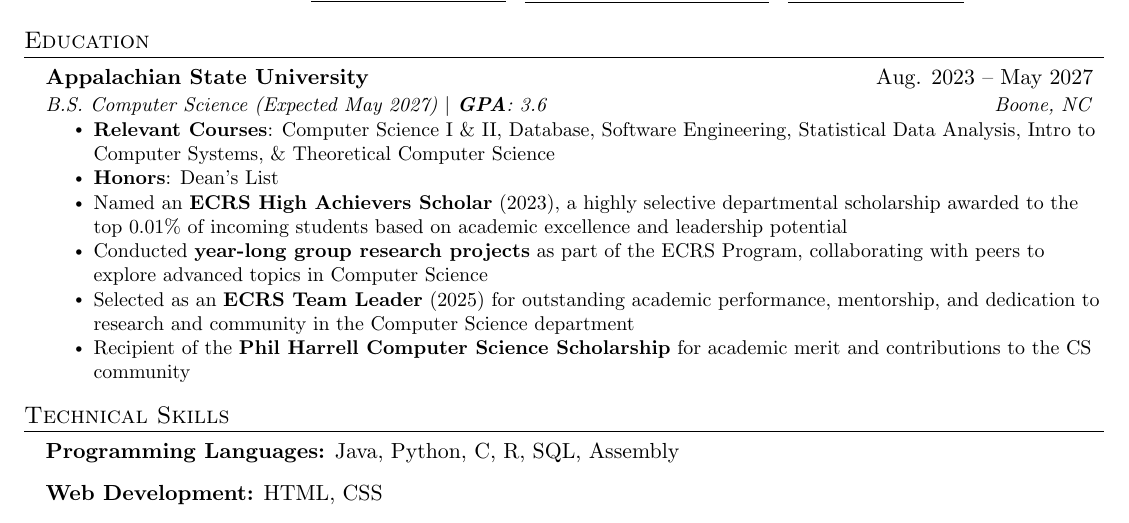
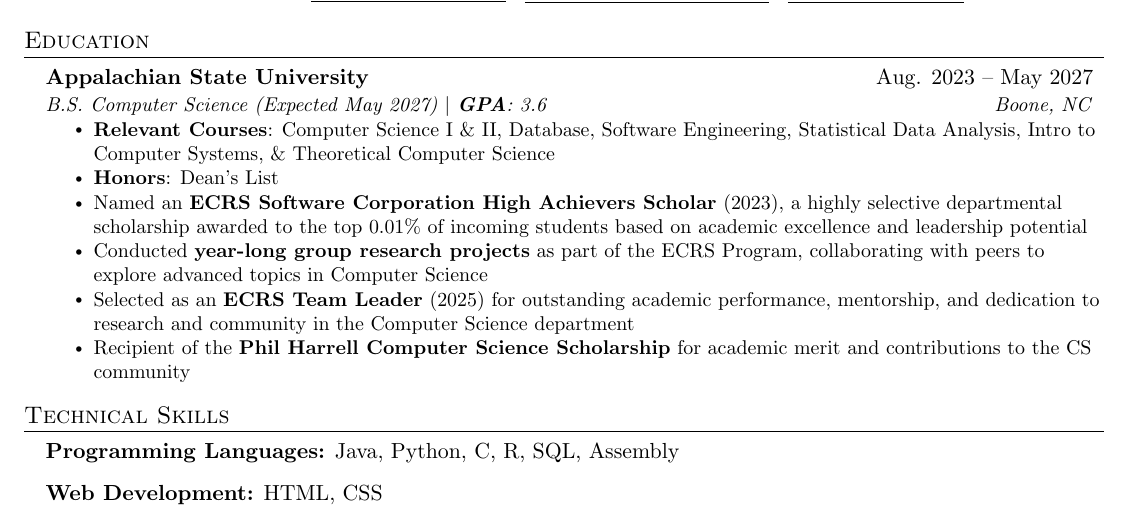
Before and after one commit to Fouts-C/LaTeX-Resume-Carson-Fouts, a LaTeX CV (Fouts,Carson_Latex_Resume.tex): part of the page, cut so that both start at the same text. Compiled offline with pdfLaTeX.

Commit message:
Update Fouts,Carson_Latex_Resume.tex

```diff
--- a/Fouts,Carson_Latex_Resume.tex
+++ b/Fouts,Carson_Latex_Resume.tex
@@ -114,7 +114,7 @@
       \resumeItemListStart
         \resumeItem{\textbf{Relevant Courses}: Computer Science I \& II, Database, Software Engineering, Statistical Data Analysis, Intro to Computer Systems, \& Theoretical Computer Science}
         \resumeItem{\textbf{Honors}: Dean's List}
-        \resumeItem{Named an \textbf{ECRS High Achievers Scholar} (2023), a highly selective departmental scholarship awarded to the top 0.01\% of incoming students based on academic excellence and leadership potential}
+        \resumeItem{Named an \textbf{ECRS Software Corporation High Achievers Scholar} (2023), a highly selective departmental scholarship awarded to the top 0.01\% of incoming students based on academic excellence and leadership potential}
         \resumeItem{Conducted \textbf{year-long group research projects} as part of the ECRS Program, collaborating with peers to explore advanced topics in Computer Science}
         \resumeItem{Selected as an \textbf{ECRS Team Leader} (2025) for outstanding academic performance, mentorship, and dedication to research and community in the Computer Science department}
         \resumeItem{Recipient of the \textbf{Phil Harrell Computer Science Scholarship} for academic merit and contributions to the CS community}
```
